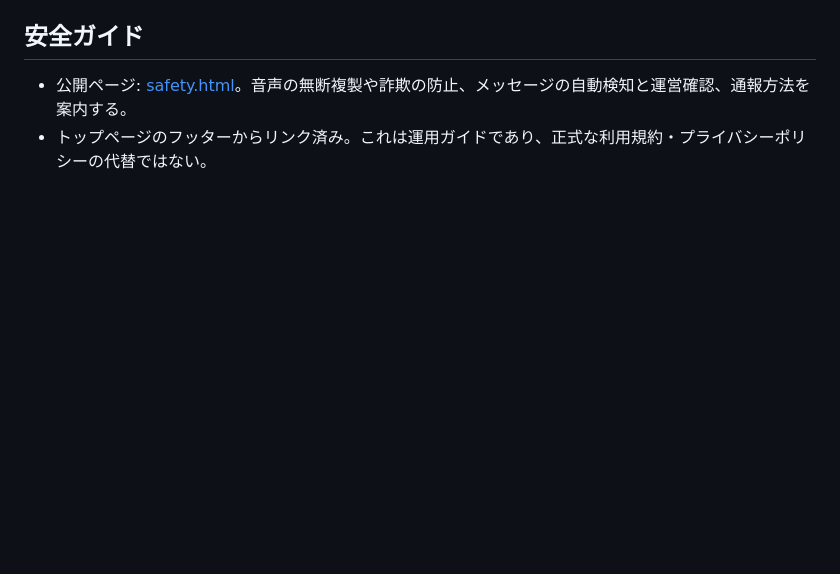
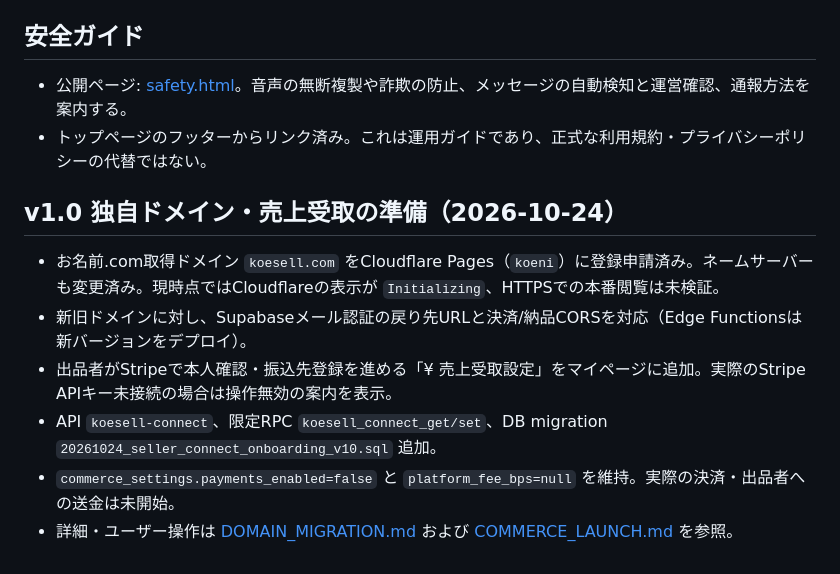
Before and after one commit to breedia/koeni, a Markdown page: README.md, the part around the change. Rendered like a GitHub page; blank space fills up the shorter version.

Commit message:
Record implemented domain-aware checkout and Stripe Connect onboarding status

```diff
--- a/README.md
+++ b/README.md
@@ -94,3 +94,12 @@
 ## 安全ガイド
 - 公開ページ: [safety.html](safety.html)。音声の無断複製や詐欺の防止、メッセージの自動検知と運営確認、通報方法を案内する。
 - トップページのフッターからリンク済み。これは運用ガイドであり、正式な利用規約・プライバシーポリシーの代替ではない。
+
+## v1.0 独自ドメイン・売上受取の準備（2026-10-24）
+
+- お名前.com取得ドメイン `koesell.com` をCloudflare Pages（`koeni`）に登録申請済み。ネームサーバーも変更済み。現時点ではCloudflareの表示が `Initializing`、HTTPSでの本番閲覧は未検証。
+- 新旧ドメインに対し、Supabaseメール認証の戻り先URLと決済/納品CORSを対応（Edge Functionsは新バージョンをデプロイ）。
+- 出品者がStripeで本人確認・振込先登録を進める「¥ 売上受取設定」をマイページに追加。実際のStripe APIキー未接続の場合は操作無効の案内を表示。
+- API `koesell-connect`、限定RPC `koesell_connect_get/set`、DB migration `20261024_seller_connect_onboarding_v10.sql` 追加。
+- `commerce_settings.payments_enabled=false` と `platform_fee_bps=null` を維持。実際の決済・出品者への送金は未開始。
+- 詳細・ユーザー操作は [DOMAIN_MIGRATION.md](DOMAIN_MIGRATION.md) および [COMMERCE_LAUNCH.md](COMMERCE_LAUNCH.md) を参照。
```
